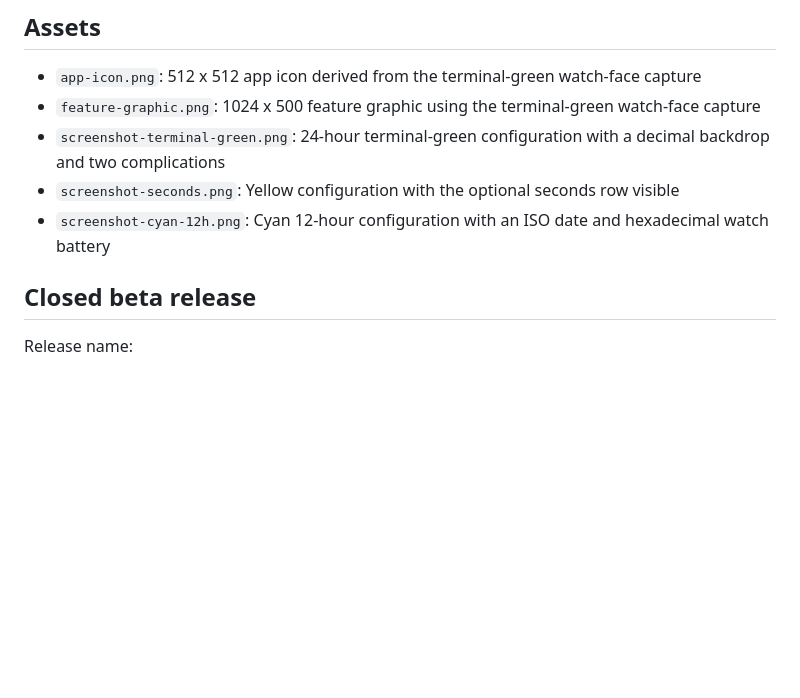
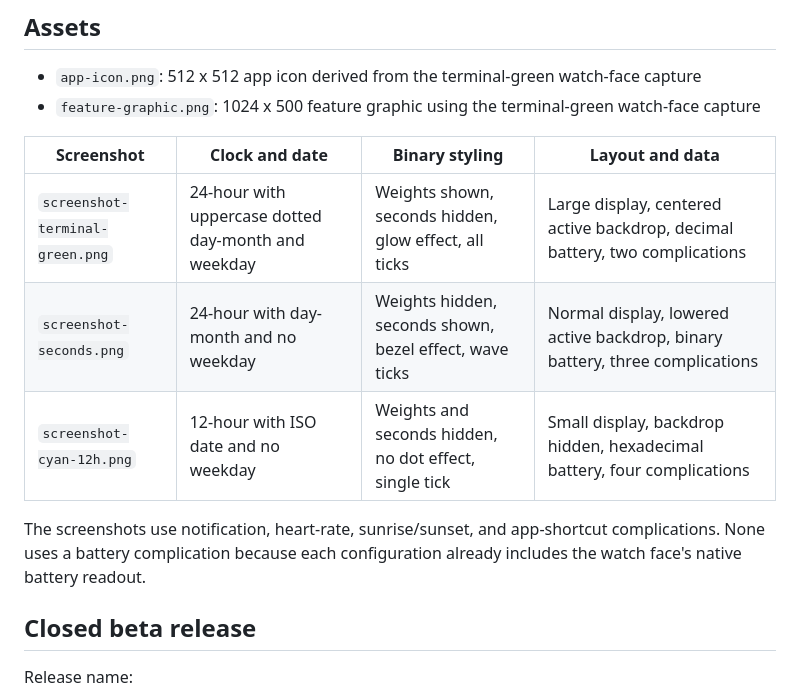
Before and after one commit to j-256/binary-watch-face, a Markdown page: docs/store/README.md, the part around the change. Drawn GitHub-style; blank space fills up the shorter version.

Commit message:
docs(store): diversify watch face screenshots

```diff
--- a/docs/store/README.md
+++ b/docs/store/README.md
@@ -49,9 +49,14 @@ Requires Wear OS 7.
 
 - `app-icon.png`: 512 x 512 app icon derived from the terminal-green watch-face capture
 - `feature-graphic.png`: 1024 x 500 feature graphic using the terminal-green watch-face capture
-- `screenshot-terminal-green.png`: 24-hour terminal-green configuration with a decimal backdrop and two complications
-- `screenshot-seconds.png`: Yellow configuration with the optional seconds row visible
-- `screenshot-cyan-12h.png`: Cyan 12-hour configuration with an ISO date and hexadecimal watch battery
+
+| Screenshot | Clock and date | Binary styling | Layout and data |
+| --- | --- | --- | --- |
+| `screenshot-terminal-green.png` | 24-hour with uppercase dotted day-month and weekday | Weights shown, seconds hidden, glow effect, all ticks | Large display, centered active backdrop, decimal battery, two complications |
+| `screenshot-seconds.png` | 24-hour with day-month and no weekday | Weights hidden, seconds shown, bezel effect, wave ticks | Normal display, lowered active backdrop, binary battery, three complications |
+| `screenshot-cyan-12h.png` | 12-hour with ISO date and no weekday | Weights and seconds hidden, no dot effect, single tick | Small display, backdrop hidden, hexadecimal battery, four complications |
+
+The screenshots use notification, heart-rate, sunrise/sunset, and app-shortcut complications. None uses a battery complication because each configuration already includes the watch face's native battery readout.
 
 ## Closed beta release
 
```
Also changed, not shown: README.md (+3 -3 lines), docs/store/app-icon.png, docs/store/feature-graphic.png, docs/store/screenshot-cyan-12h.png, docs/store/screenshot-seconds.png, docs/store/screenshot-terminal-green.png, 1 other file.
